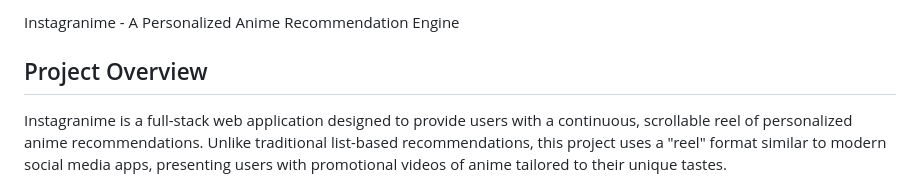
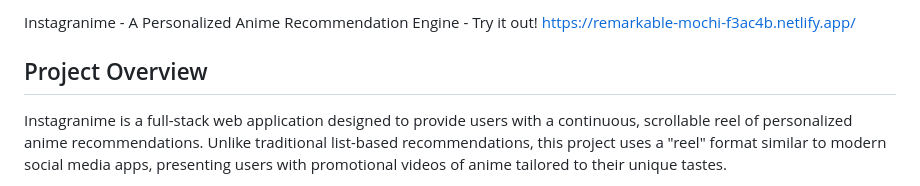
Before and after one commit to OhamjDung/Instagranime, a Markdown page: readme.md, the part around the change. Rendered like a GitHub page.

```diff
--- a/readme.md
+++ b/readme.md
@@ -1,4 +1,4 @@
-  Instagranime - A Personalized Anime Recommendation Engine
+  Instagranime - A Personalized Anime Recommendation Engine - Try it out! https://remarkable-mochi-f3ac4b.netlify.app/
 
 Project Overview
 ----------------
```
